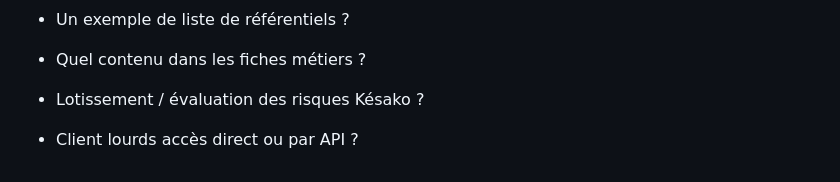
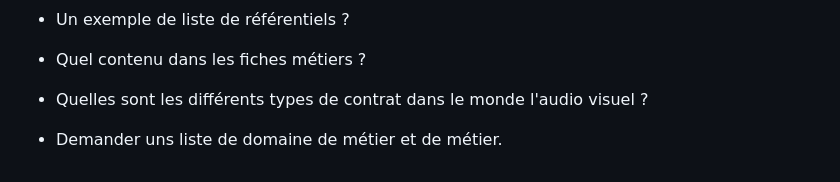
Before and after one commit to SvenLC/megaproduction, a Markdown page: QuestionClient.md, the part around the change. GitHub-like rendering.

```diff
--- a/QuestionClient.md
+++ b/QuestionClient.md
@@ -14,6 +14,6 @@
 
 - Quel contenu dans les fiches métiers ?
 
-- Lotissement / évaluation des risques Késako ?
+- Quelles sont les différents types de contrat dans le monde l'audio visuel ?
 
-- Client lourds accès direct ou par API ?
+- Demander uns liste de domaine de métier et de métier.
```
Also changed, not shown: Aplacer/Fonctinalité.md (added, +104 -0 lines), BDD/Note.md (added, +14 -0 lines), FAQ.md (+18 -0 lines), NoteCadrage.md (+1 -1 lines), UML/Cas/ClientLeger.md (added, +9 -0 lines), src/img/alert.png (added), src/img/risque.png (added), 4 other files.
